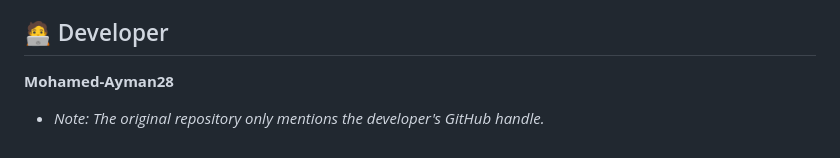
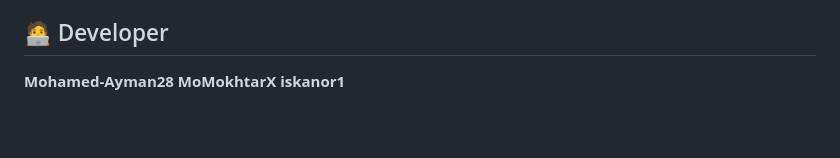
Before and after one commit to IbrahimAlBatrawshy/Hidden-Treasures, a Markdown page: README.md, the part around the change. Rendered like a GitHub page; blank space fills up the shorter version.

Commit message:
Change developer names in README
Updated developer names in the README file.

```diff
--- a/README.md
+++ b/README.md
@@ -164,4 +164,5 @@ This project is currently under active development on the `mo-latest` branch. Co
 ## 🧑‍💻 Developer
 
 **Mohamed-Ayman28**
-*   *Note: The original repository only mentions the developer's GitHub handle.*
+**MoMokhtarX**
+**iskanor1**
```
